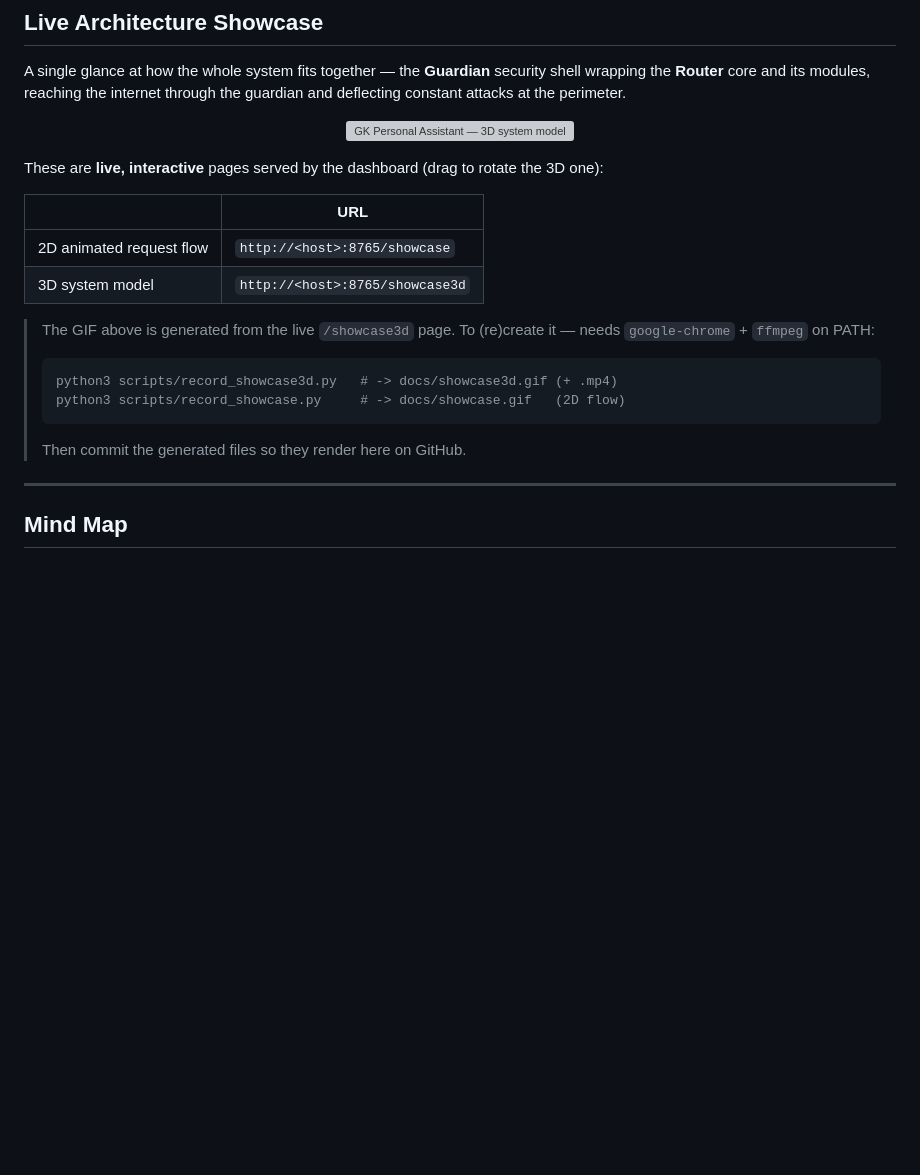
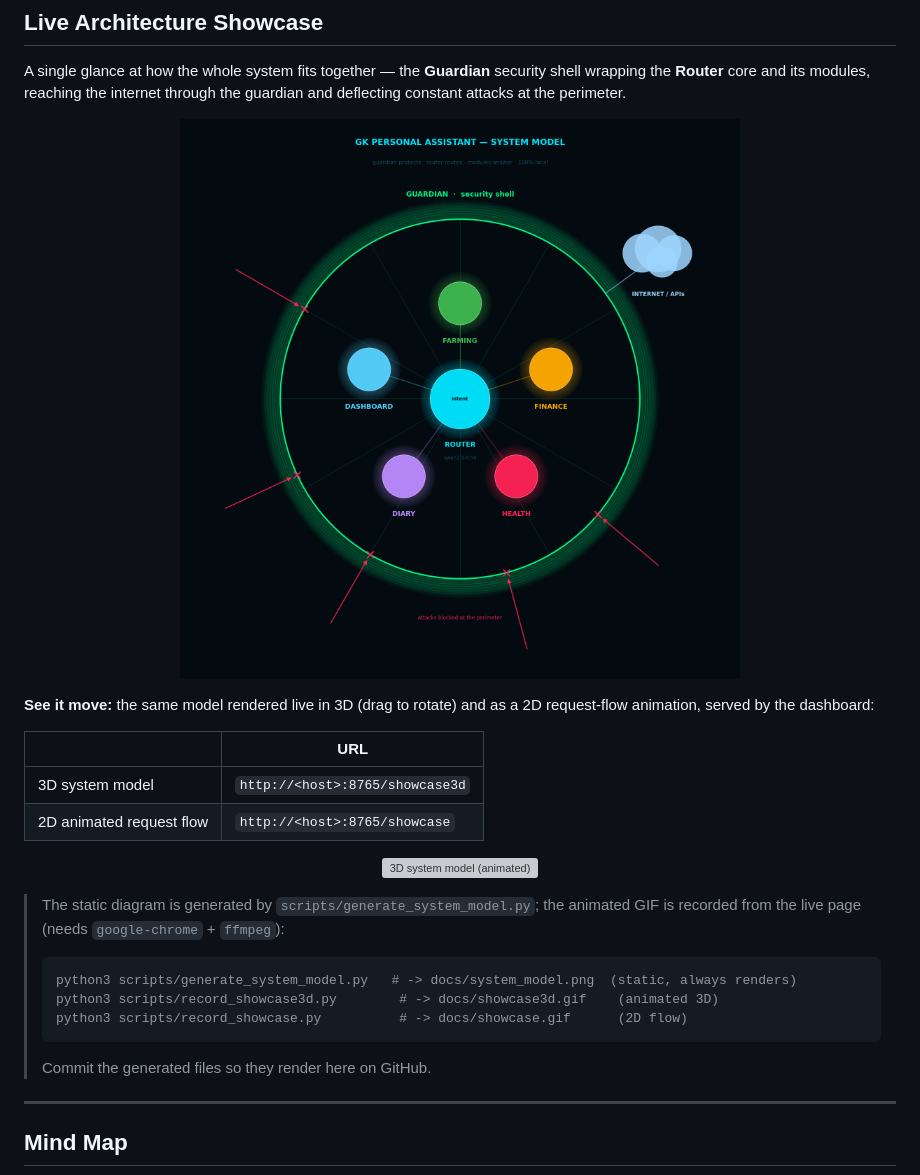
Before and after one commit to gkalidas/personal_assistant, a Markdown page: README.md, the part around the change. Rendered like a GitHub page; pictures changed too: docs/system_model.png (added); blank space fills up the shorter version; grey boxes are pictures that could not be loaded.

````diff
--- a/README.md
+++ b/README.md
@@ -14,23 +14,29 @@ shell wrapping the **Router** core and its modules, reaching the internet throug
 the guardian and deflecting constant attacks at the perimeter.
 
 <p align="center">
-  <img src="docs/showcase3d.gif" alt="GK Personal Assistant — 3D system model" width="82%">
+  <img src="docs/system_model.png" alt="GK Personal Assistant — system model" width="80%">
 </p>
 
-These are **live, interactive** pages served by the dashboard (drag to rotate the 3D one):
+**See it move:** the same model rendered live in 3D (drag to rotate) and as a 2D
+request-flow animation, served by the dashboard:
 
 | | URL |
 |---|---|
+| 3D system model | `http://<host>:8765/showcase3d` |
 | 2D animated request flow | `http://<host>:8765/showcase` |
-| 3D system model | `http://<host>:8765/showcase3d` |
 
-> The GIF above is generated from the live `/showcase3d` page. To (re)create it —
-> needs `google-chrome` + `ffmpeg` on PATH:
+<p align="center">
+  <img src="docs/showcase3d.gif" alt="3D system model (animated)" width="80%">
+</p>
+
+> The static diagram is generated by `scripts/generate_system_model.py`; the
+> animated GIF is recorded from the live page (needs `google-chrome` + `ffmpeg`):
 > ```bash
-> python3 scripts/record_showcase3d.py   # -> docs/showcase3d.gif (+ .mp4)
-> python3 scripts/record_showcase.py     # -> docs/showcase.gif   (2D flow)
+> python3 scripts/generate_system_model.py   # -> docs/system_model.png  (static, always renders)
+> python3 scripts/record_showcase3d.py        # -> docs/showcase3d.gif    (animated 3D)
+> python3 scripts/record_showcase.py          # -> docs/showcase.gif      (2D flow)
 > ```
-> Then commit the generated files so they render here on GitHub.
+> Commit the generated files so they render here on GitHub.
 
 ---
 
````
Also changed, not shown: 1 other file.
